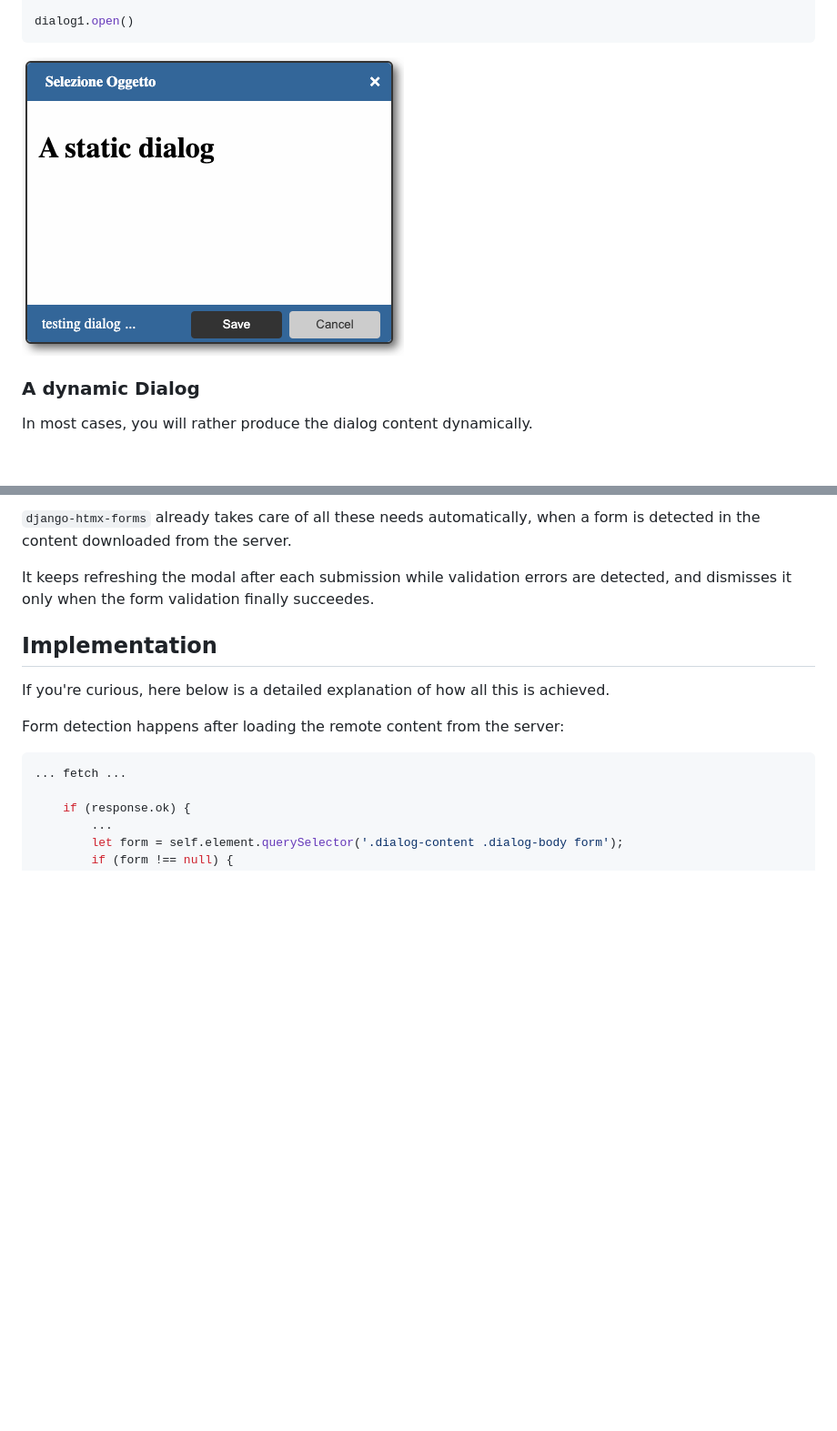
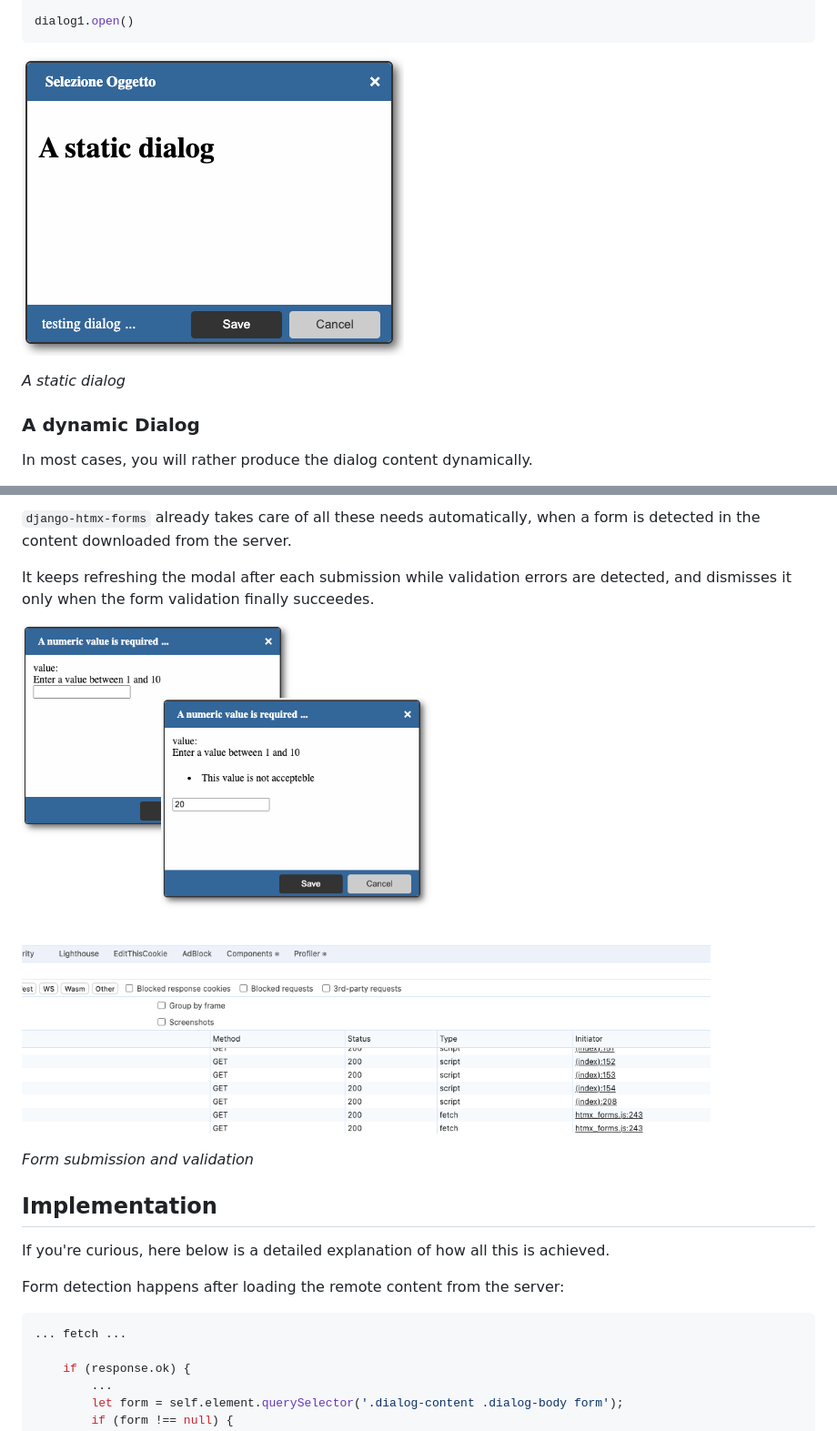
Before and after one commit to morlandi/django-htmx-forms, a Markdown page: README.md, 2 parts joined by grey strips. Shown: that part at 91% size. Rendered like a GitHub page; pictures changed too: etc/screenshots/form_submission_and_validation.png (added); blank space fills up the shorter version.

````diff
--- a/README.md
+++ b/README.md
@@ -159,7 +159,9 @@ dialog1 = new HtmxForms.Dialog({
 dialog1.open()
 ```
 
-![image](./etc/screenshots/static_dialog.png)
+![a static dialog](./etc/screenshots/static_dialog.png)
+
+<i>A static dialog</i>
 
 
 ### A dynamic Dialog
@@ -407,6 +409,10 @@ when a form is detected in the content downloaded from the server.
 
 It keeps refreshing the modal after each submission while validation errors
 are detected, and dismisses it only when the form validation finally succeedes.
+
+![form submission and validation](./etc/screenshots/form_submission_and_validation.png)
+
+<i>Form submission and validation</i>
 
 ## Implementation
 
````
